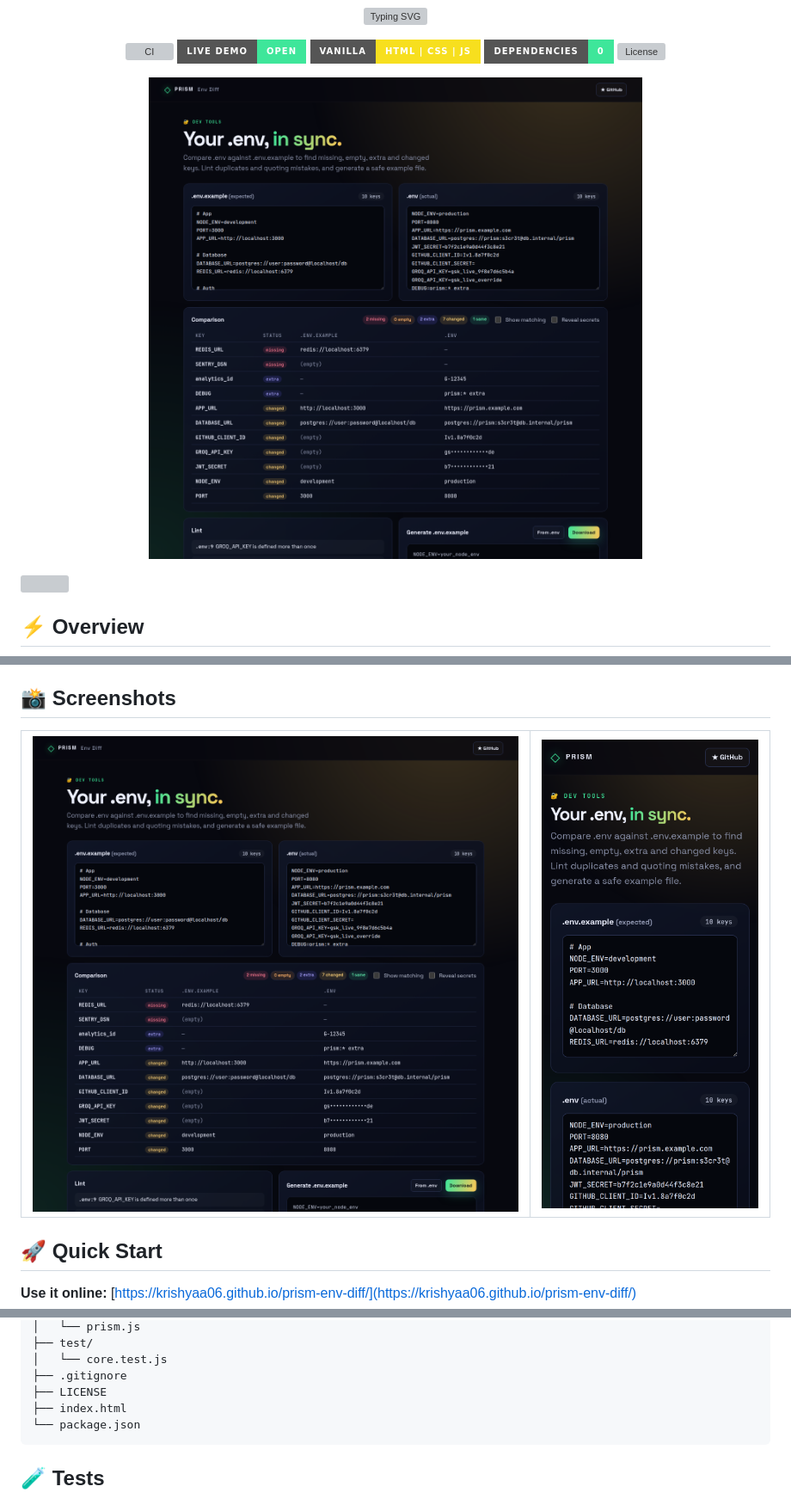
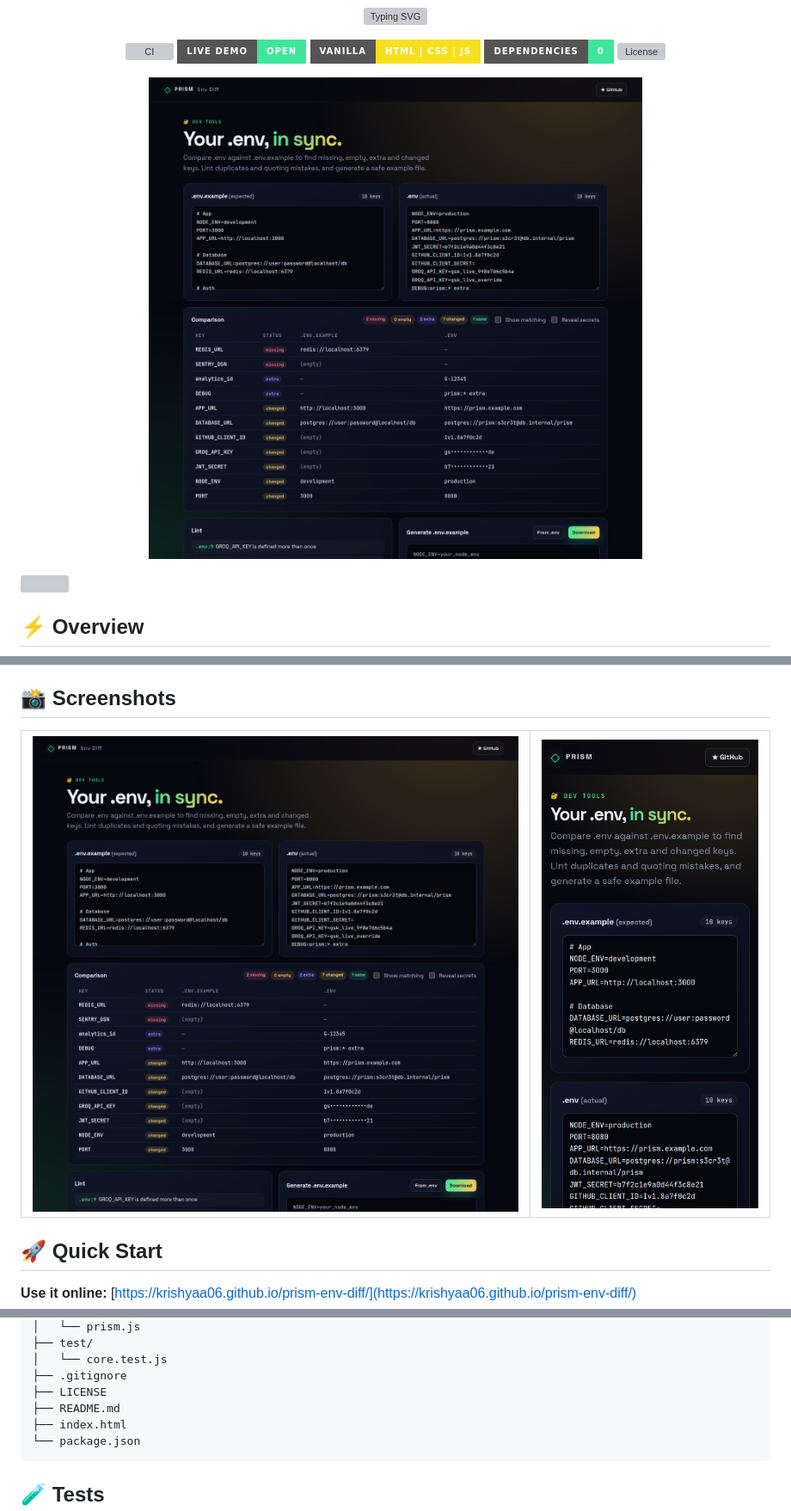
Before and after one commit to krishyaa06/prism-env-diff, a Markdown page: README.md, 3 parts joined by grey strips. Shown: that part at 86% size. GitHub-like rendering; pictures changed too: assets/screenshots/desktop.png; badges without logos; grey boxes are pictures that could not be loaded.

````diff
--- a/README.md
+++ b/README.md
@@ -80,6 +80,7 @@ prism-env-diff/
 │   └── core.test.js
 ├── .gitignore
 ├── LICENSE
+├── README.md
 ├── index.html
 └── package.json
 ```
````
Also changed, not shown: 1 other file.
